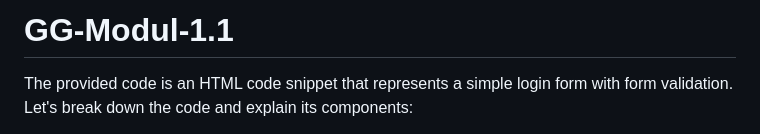
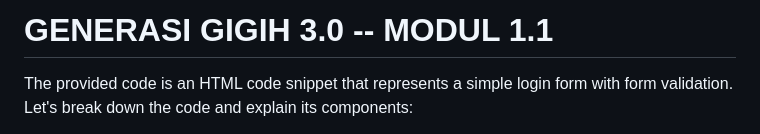
Before and after one commit to away1205/GG-Modul-1.1, a Markdown page: README.md, the part around the change. Rendered like a GitHub page.

```diff
--- a/README.md
+++ b/README.md
@@ -1,4 +1,4 @@
-# GG-Modul-1.1
+# GENERASI GIGIH 3.0 -- MODUL 1.1
 
 The provided code is an HTML code snippet that represents a simple login form with form validation. Let's break down the code and explain its components:
 
```
